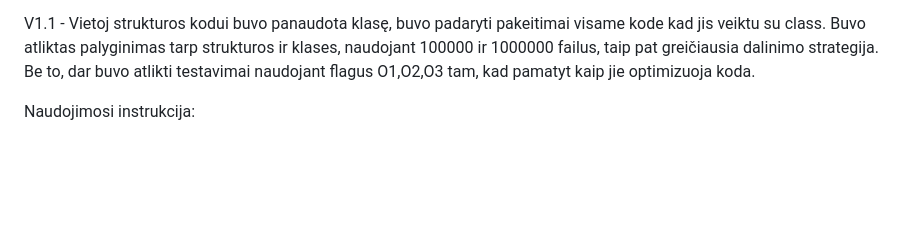
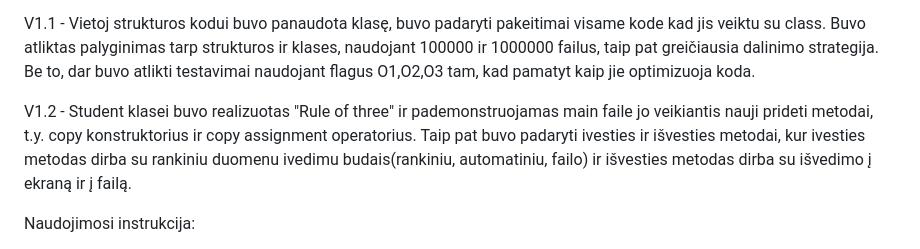
Before and after one commit to RatmirSemionov/AntrasLaboratorinis, a Markdown page: README.md, the part around the change. Rendered like a GitHub page; blank space fills up the shorter version.

Commit message:
V1.2 aprasas

```diff
--- a/README.md
+++ b/README.md
@@ -54,6 +54,12 @@ Vietoj strukturos kodui buvo panaudota klasę, buvo padaryti pakeitimai visame k
 veiktu su class. Buvo atliktas palyginimas tarp strukturos ir klases, naudojant 100000 ir
 1000000 failus, taip pat greičiausia dalinimo strategija. Be to, dar buvo atlikti
 testavimai naudojant flagus O1,O2,O3 tam, kad pamatyt kaip jie optimizuoja koda.
+
+V1.2 -
+Student klasei buvo realizuotas "Rule of three" ir pademonstruojamas main faile
+jo veikiantis nauji prideti metodai, t.y. copy konstruktorius ir copy assignment operatorius.
+Taip pat buvo padaryti ivesties ir išvesties metodai, kur ivesties metodas dirba su rankiniu
+duomenu ivedimu budais(rankiniu, automatiniu, failo) ir išvesties metodas dirba su išvedimo į ekraną ir į failą.
 
 
 Naudojimosi instrukcija:
```
